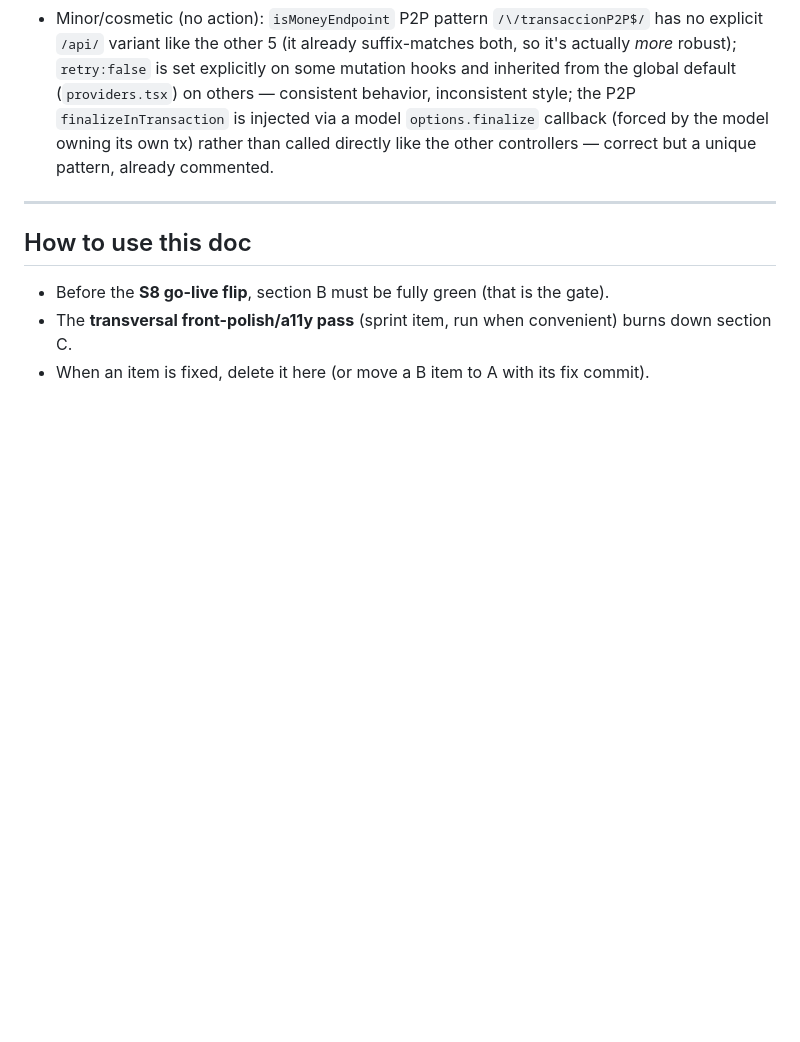
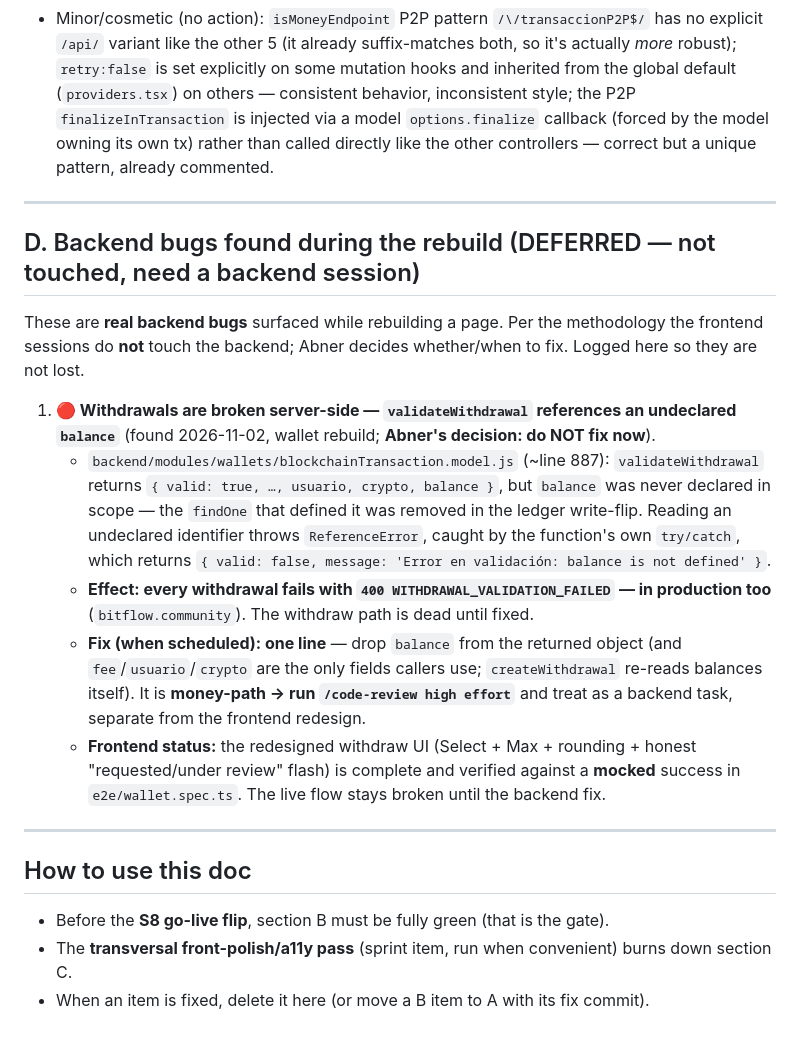
Before and after one commit to Abner2646/Exchange-web-mobile, a Markdown page: docs/frontend-rebuild/known-issues.md, the part around the change. GitHub-like rendering; blank space fills up the shorter version.

```diff
--- a/docs/frontend-rebuild/known-issues.md
+++ b/docs/frontend-rebuild/known-issues.md
@@ -87,6 +87,20 @@ From the `/code-review high` of the §B.1–B.3 gate diff. The two confirmed cor
 
 ---
 
+## D. Backend bugs found during the rebuild (DEFERRED — not touched, need a backend session)
+
+These are **real backend bugs** surfaced while rebuilding a page. Per the methodology the
+frontend sessions do **not** touch the backend; Abner decides whether/when to fix. Logged here
+so they are not lost.
+
+1. **🔴 Withdrawals are broken server-side — `validateWithdrawal` references an undeclared `balance`** (found 2026-11-02, wallet rebuild; **Abner's decision: do NOT fix now**).
+   - `backend/modules/wallets/blockchainTransaction.model.js` (~line 887): `validateWithdrawal` returns `{ valid: true, …, usuario, crypto, balance }`, but `balance` was never declared in scope — the `findOne` that defined it was removed in the ledger write-flip. Reading an undeclared identifier throws `ReferenceError`, caught by the function's own `try/catch`, which returns `{ valid: false, message: 'Error en validación: balance is not defined' }`.
+   - **Effect: every withdrawal fails with `400 WITHDRAWAL_VALIDATION_FAILED` — in production too** (`bitflow.community`). The withdraw path is dead until fixed.
+   - **Fix (when scheduled): one line** — drop `balance` from the returned object (and `fee`/`usuario`/`crypto` are the only fields callers use; `createWithdrawal` re-reads balances itself). It is **money-path → run `/code-review high effort`** and treat as a backend task, separate from the frontend redesign.
+   - **Frontend status:** the redesigned withdraw UI (Select + Max + rounding + honest "requested/under review" flash) is complete and verified against a **mocked** success in `e2e/wallet.spec.ts`. The live flow stays broken until the backend fix.
+
+---
+
 ## How to use this doc
 - Before the **S8 go-live flip**, section B must be fully green (that is the gate).
 - The **transversal front-polish/a11y pass** (sprint item, run when convenient) burns down section C.
```
Also changed, not shown: docs/frontend-rebuild/next-session-prompt.md (+65 -57 lines), docs/frontend-rebuild/rebuild-status.md (+21 -3 lines).
